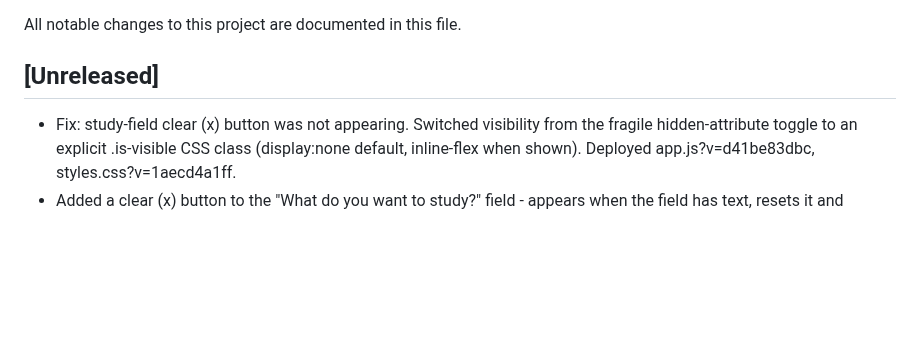
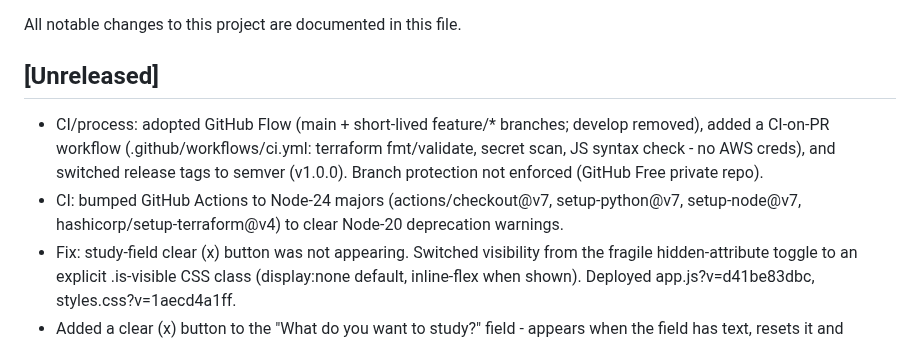
Before and after one commit to usmanmehr/clearing-course-finder, a Markdown page: CHANGELOG.md, the part around the change. Drawn GitHub-style; blank space fills up the shorter version.

Commit message:
CHANGELOG: document GitHub Flow/CI-on-PR/semver adoption + Node-24 action bump

```diff
--- a/CHANGELOG.md
+++ b/CHANGELOG.md
@@ -3,6 +3,12 @@
 All notable changes to this project are documented in this file.
 
 ## [Unreleased]
+- CI/process: adopted GitHub Flow (main + short-lived feature/* branches; develop
+  removed), added a CI-on-PR workflow (.github/workflows/ci.yml: terraform
+  fmt/validate, secret scan, JS syntax check - no AWS creds), and switched release
+  tags to semver (v1.0.0). Branch protection not enforced (GitHub Free private repo).
+- CI: bumped GitHub Actions to Node-24 majors (actions/checkout@v7, setup-python@v7,
+  setup-node@v7, hashicorp/setup-terraform@v4) to clear Node-20 deprecation warnings.
 - Fix: study-field clear (x) button was not appearing. Switched visibility from the
   fragile hidden-attribute toggle to an explicit .is-visible CSS class (display:none
   default, inline-flex when shown). Deployed app.js?v=d41be83dbc, styles.css?v=1aecd4a1ff.
```
